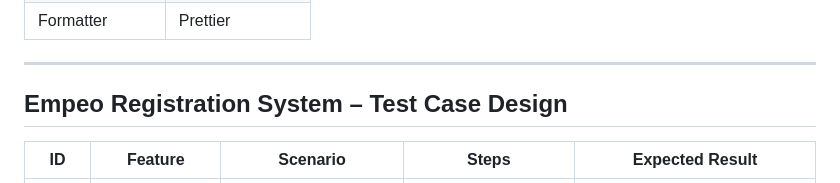
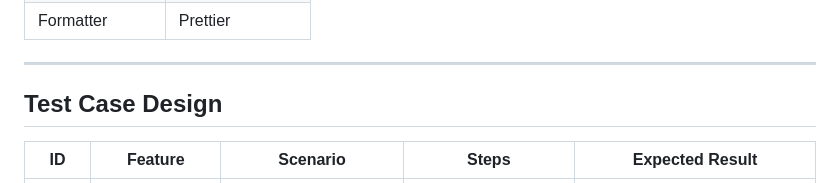
Before and after one commit to ThanapatNon/GoFive-Empeo-Automation, a Markdown page: README.md, the part around the change. Rendered like a GitHub page.

```diff
--- a/README.md
+++ b/README.md
@@ -50,7 +50,7 @@ To design and implement a complete end-to-end test suite that validates the **Em
 
 ---
 
-## Empeo Registration System – Test Case Design
+## Test Case Design
 
 | ID | Feature | Scenario | Steps | Expected Result |
 |----|----------|-----------|--------|----------------|
```
